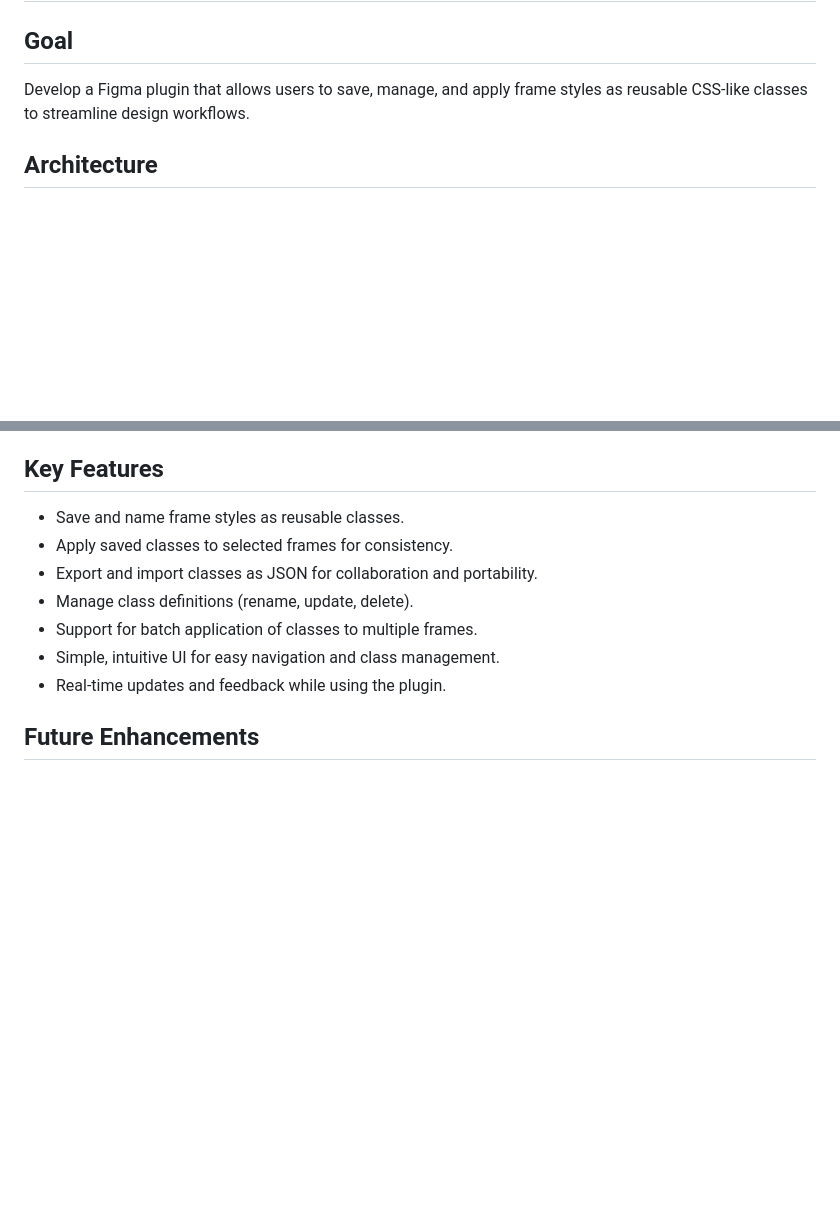
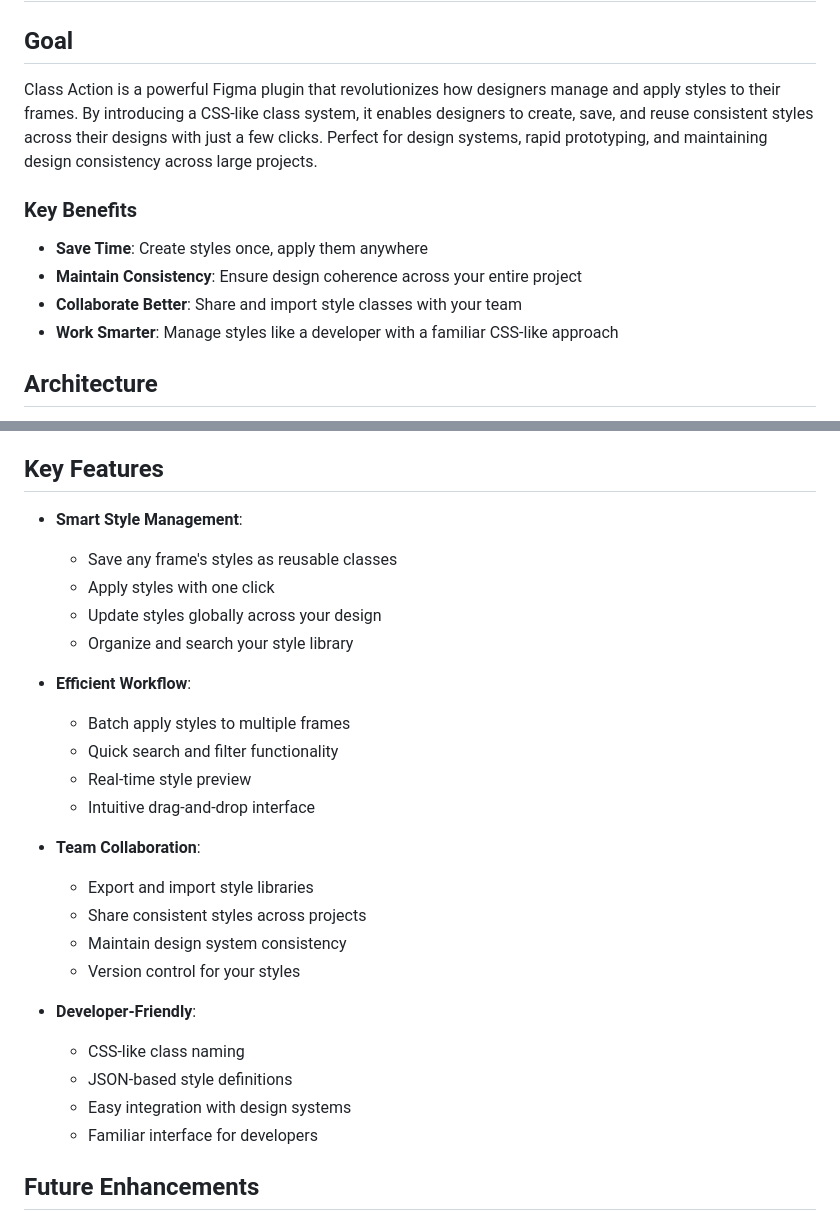
Before and after one commit to StudioMastro/Class-Action, a Markdown page: .notes/project_overview.md, 2 parts joined by grey strips. Drawn GitHub-style; blank space fills up the shorter version.

Commit message:
docs: improve project overview with user-focused description

```diff
--- a/.notes/project_overview.md
+++ b/.notes/project_overview.md
@@ -2,7 +2,13 @@
 
 ## Goal
 
-Develop a Figma plugin that allows users to save, manage, and apply frame styles as reusable CSS-like classes to streamline design workflows.
+Class Action is a powerful Figma plugin that revolutionizes how designers manage and apply styles to their frames. By introducing a CSS-like class system, it enables designers to create, save, and reuse consistent styles across their designs with just a few clicks. Perfect for design systems, rapid prototyping, and maintaining design consistency across large projects.
+
+### Key Benefits
+- **Save Time**: Create styles once, apply them anywhere
+- **Maintain Consistency**: Ensure design coherence across your entire project
+- **Collaborate Better**: Share and import style classes with your team
+- **Work Smarter**: Manage styles like a developer with a familiar CSS-like approach
 
 ## Architecture
 
@@ -68,13 +74,29 @@ plugin-root/
 
 ## Key Features
 
-- Save and name frame styles as reusable classes.
-- Apply saved classes to selected frames for consistency.
-- Export and import classes as JSON for collaboration and portability.
-- Manage class definitions (rename, update, delete).
-- Support for batch application of classes to multiple frames.
-- Simple, intuitive UI for easy navigation and class management.
-- Real-time updates and feedback while using the plugin.
+- **Smart Style Management**:
+  - Save any frame's styles as reusable classes
+  - Apply styles with one click
+  - Update styles globally across your design
+  - Organize and search your style library
+
+- **Efficient Workflow**:
+  - Batch apply styles to multiple frames
+  - Quick search and filter functionality
+  - Real-time style preview
+  - Intuitive drag-and-drop interface
+
+- **Team Collaboration**:
+  - Export and import style libraries
+  - Share consistent styles across projects
+  - Maintain design system consistency
+  - Version control for your styles
+
+- **Developer-Friendly**:
+  - CSS-like class naming
+  - JSON-based style definitions
+  - Easy integration with design systems
+  - Familiar interface for developers
 
 ## Future Enhancements
 
```
